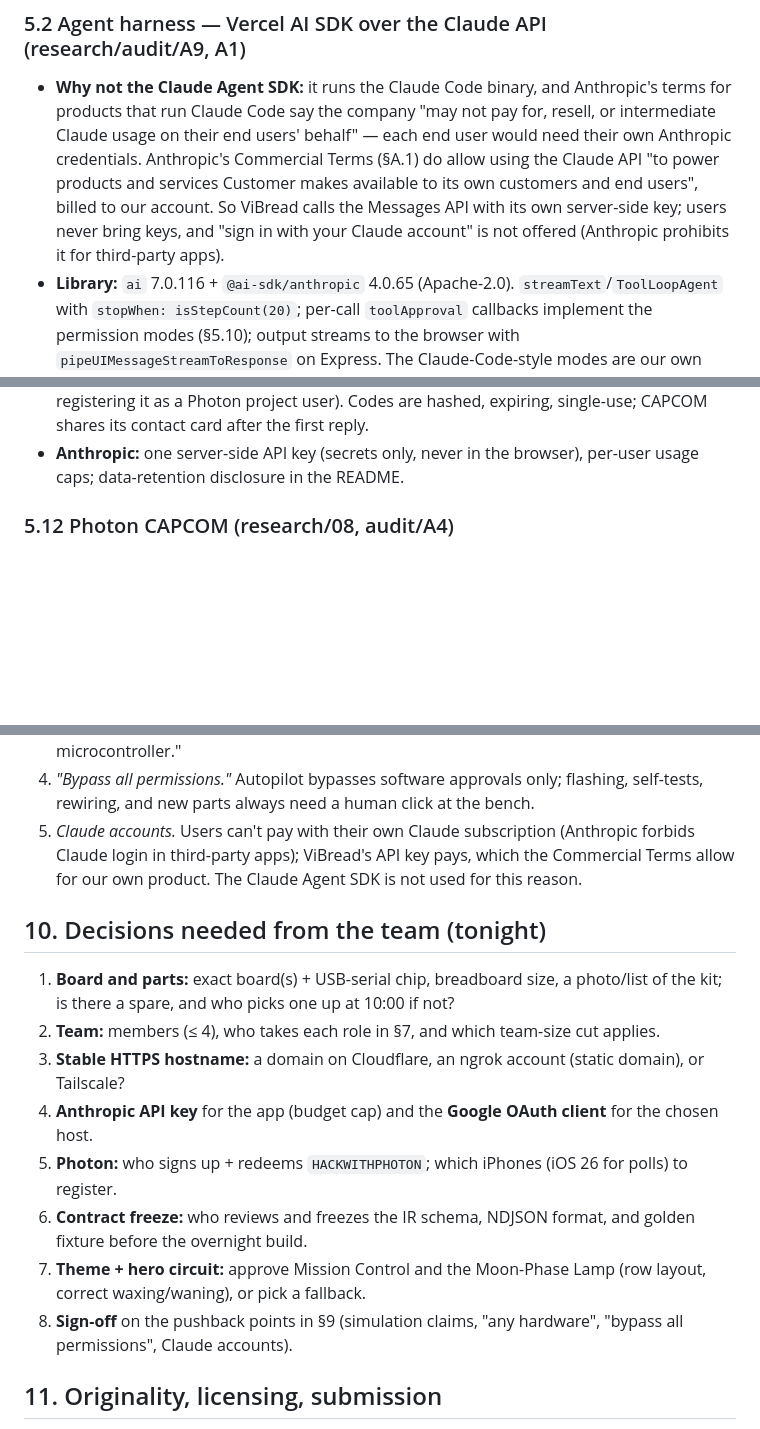
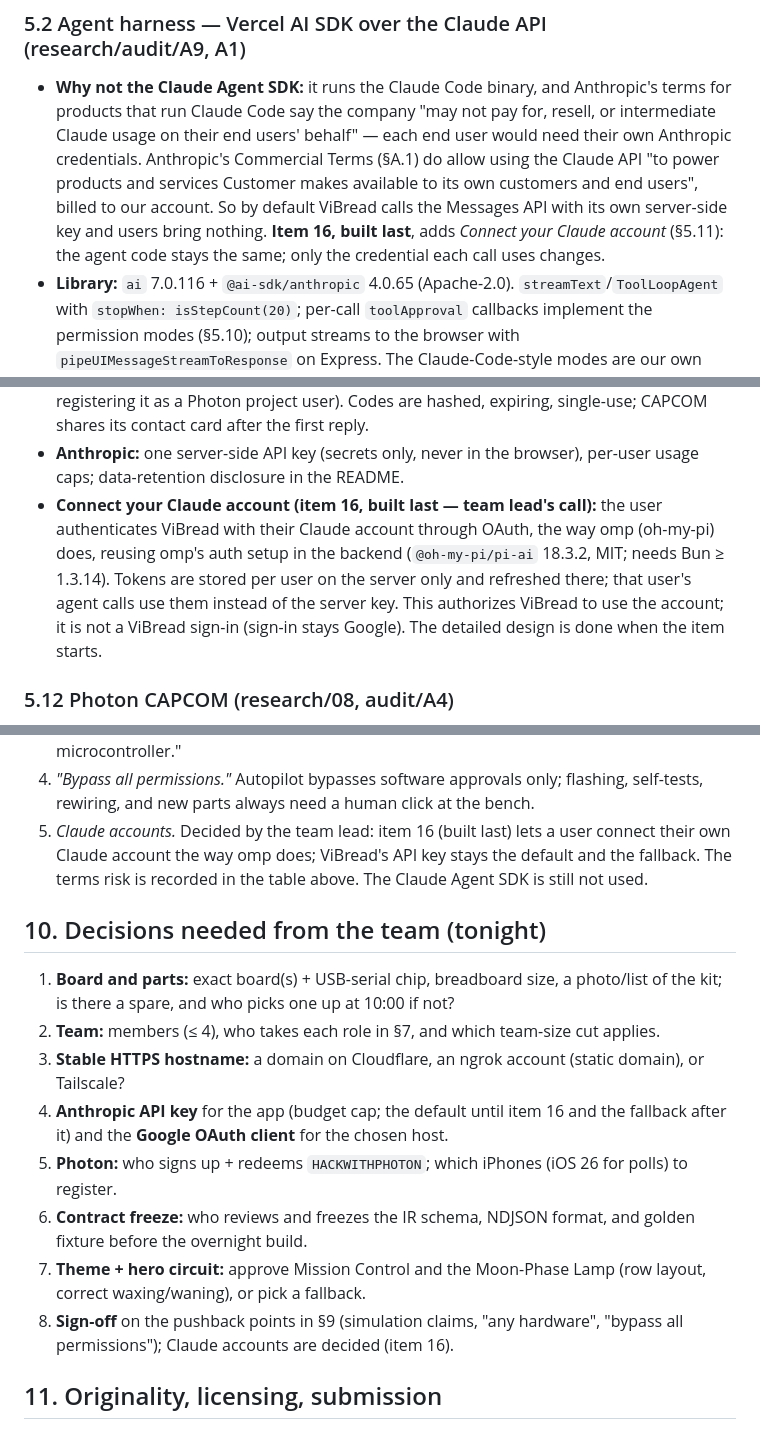
Before and after one commit to BarryTheShen/ViBread, a Markdown page: PLAN.md, 3 parts joined by grey strips. Rendered like a GitHub page; blank space fills up the shorter version.

Commit message:
Plan: add Connect-your-Claude-account (omp-style OAuth) as last build item

```diff
--- a/PLAN.md
+++ b/PLAN.md
@@ -196,9 +198,9 @@ flowchart LR
 - **Why not the Claude Agent SDK:** it runs the Claude Code binary, and Anthropic's terms for products that run Claude Code say
   the company "may not pay for, resell, or intermediate Claude usage on their end users' behalf" — each end user would need their
   own Anthropic credentials. Anthropic's Commercial Terms (§A.1) do allow using the Claude API "to power products and services
-  Customer makes available to its own customers and end users", billed to our account. So ViBread calls the Messages API with its
-  own server-side key; users never bring keys, and "sign in with your Claude account" is not offered (Anthropic prohibits it for
-  third-party apps).
+  Customer makes available to its own customers and end users", billed to our account. So by default ViBread calls the Messages
+  API with its own server-side key and users bring nothing. **Item 16, built last**, adds *Connect your Claude account* (§5.11):
+  the agent code stays the same; only the credential each call uses changes.
 - **Library:** `ai` 7.0.116 + `@ai-sdk/anthropic` 4.0.65 (Apache-2.0). `streamText`/`ToolLoopAgent` with
   `stopWhen: isStepCount(20)`; per-call `toolApproval` callbacks implement the permission modes (§5.10); output streams to the
   browser with `pipeUIMessageStreamToResponse` on Express. The Claude-Code-style modes are our own implementation of the idea —
@@ -443,6 +445,11 @@ each tool's `read-only` / `state-changing` tag:
   first reply.
 - **Anthropic:** one server-side API key (secrets only, never in the browser), per-user usage caps; data-retention disclosure in the
   README.
+- **Connect your Claude account (item 16, built last — team lead's call):** the user authenticates ViBread with their Claude
+  account through OAuth, the way omp (oh-my-pi) does, reusing omp's auth setup in the backend (`@oh-my-pi/pi-ai` 18.3.2, MIT;
+  needs Bun ≥ 1.3.14). Tokens are stored per user on the server only and refreshed there; that user's agent calls use them instead
+  of the server key. This authorizes ViBread to use the account; it is not a ViBread sign-in (sign-in stays Google). The detailed
+  design is done when the item starts.
 
 ### 5.12 Photon CAPCOM (research/08, audit/A4)
 
@@ -623,8 +634,9 @@ vibread/
    the brief's own "main thing is tests ran through the microcontroller."
 4. *"Bypass all permissions."* Autopilot bypasses software approvals only; flashing, self-tests, rewiring, and new parts always need a
    human click at the bench.
-5. *Claude accounts.* Users can't pay with their own Claude subscription (Anthropic forbids Claude login in third-party apps);
-   ViBread's API key pays, which the Commercial Terms allow for our own product. The Claude Agent SDK is not used for this reason.
+5. *Claude accounts.* Decided by the team lead: item 16 (built last) lets a user connect their own Claude account the way omp does;
+   ViBread's API key stays the default and the fallback. The terms risk is recorded in the table above. The Claude Agent SDK is
+   still not used.
 
 ## 10. Decisions needed from the team (tonight)
 
@@ -632,11 +644,13 @@ vibread/
    one up at 10:00 if not?
 2. **Team:** members (≤ 4), who takes each role in §7, and which team-size cut applies.
 3. **Stable HTTPS hostname:** a domain on Cloudflare, an ngrok account (static domain), or Tailscale?
-4. **Anthropic API key** for the app (budget cap) and the **Google OAuth client** for the chosen host.
+4. **Anthropic API key** for the app (budget cap; the default until item 16 and the fallback after it) and the **Google OAuth
+   client** for the chosen host.
 5. **Photon:** who signs up + redeems `HACKWITHPHOTON`; which iPhones (iOS 26 for polls) to register.
 6. **Contract freeze:** who reviews and freezes the IR schema, NDJSON format, and golden fixture before the overnight build.
 7. **Theme + hero circuit:** approve Mission Control and the Moon-Phase Lamp (row layout, correct waxing/waning), or pick a fallback.
-8. **Sign-off** on the pushback points in §9 (simulation claims, "any hardware", "bypass all permissions", Claude accounts).
+8. **Sign-off** on the pushback points in §9 (simulation claims, "any hardware", "bypass all permissions"); Claude accounts are
+   decided (item 16).
 
 ## 11. Originality, licensing, submission
 
```
Also changed, not shown: other parts of PLAN.md (+9 -3 lines).
